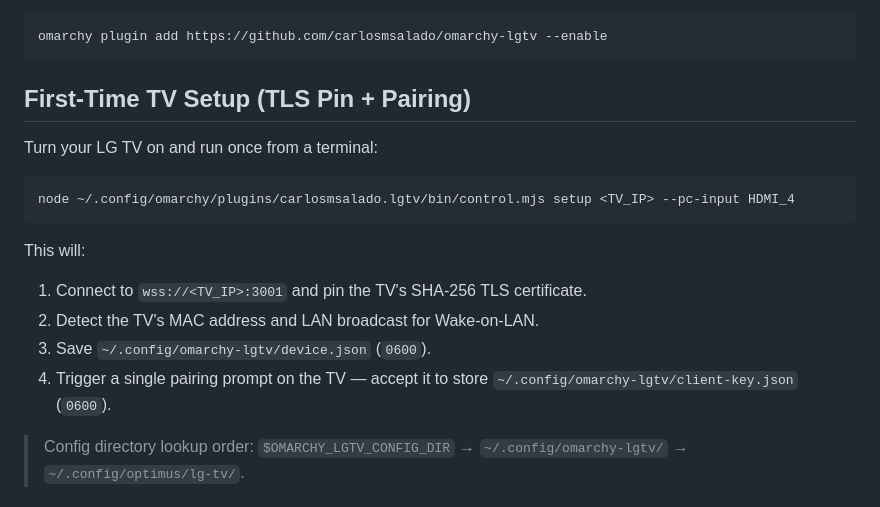
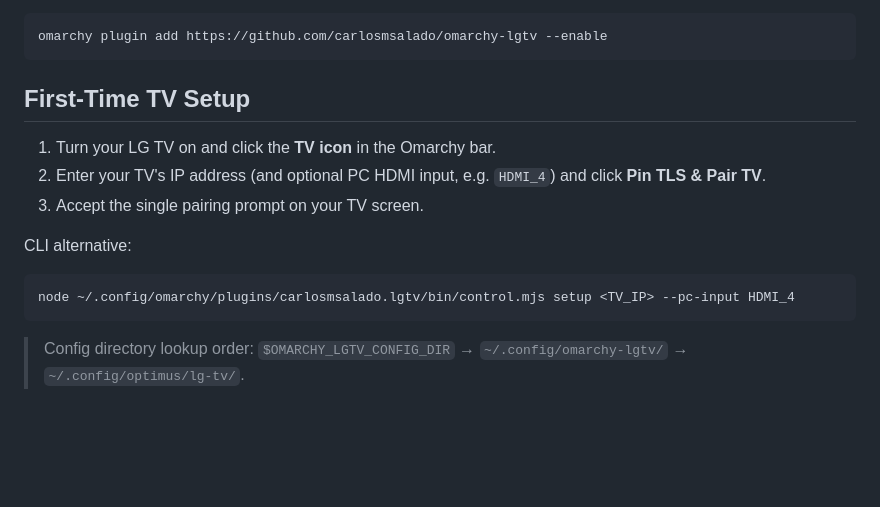
Before and after one commit to carlosmsalado/omarchy-lgtv, a Markdown page: README.md, the part around one of its changes. GitHub-like rendering; blank space fills up the shorter version.

````diff
--- a/README.md
+++ b/README.md
@@ -41,19 +44,17 @@ Install directly from GitHub using Omarchy's plugin manager:
 omarchy plugin add https://github.com/carlosmsalado/omarchy-lgtv --enable
 ```
 
-## First-Time TV Setup (TLS Pin + Pairing)
+## First-Time TV Setup
 
-Turn your LG TV on and run once from a terminal:
+1. Turn your LG TV on and click the **TV icon** in the Omarchy bar.
+2. Enter your TV's IP address (and optional PC HDMI input, e.g. `HDMI_4`) and click **Pin TLS & Pair TV**.
+3. Accept the single pairing prompt on your TV screen.
+
+CLI alternative:
 
 ```bash
 node ~/.config/omarchy/plugins/carlosmsalado.lgtv/bin/control.mjs setup <TV_IP> --pc-input HDMI_4
 ```
-
-This will:
-1. Connect to `wss://<TV_IP>:3001` and pin the TV's SHA-256 TLS certificate.
-2. Detect the TV's MAC address and LAN broadcast for Wake-on-LAN.
-3. Save `~/.config/omarchy-lgtv/device.json` (`0600`).
-4. Trigger a single pairing prompt on the TV — accept it to store `~/.config/omarchy-lgtv/client-key.json` (`0600`).
 
 > Config directory lookup order: `$OMARCHY_LGTV_CONFIG_DIR` → `~/.config/omarchy-lgtv/` → `~/.config/optimus/lg-tv/`.
 
````
Also changed, not shown: other parts of README.md (+13 -3 lines), assets/panel.png (added), 7 other files.
